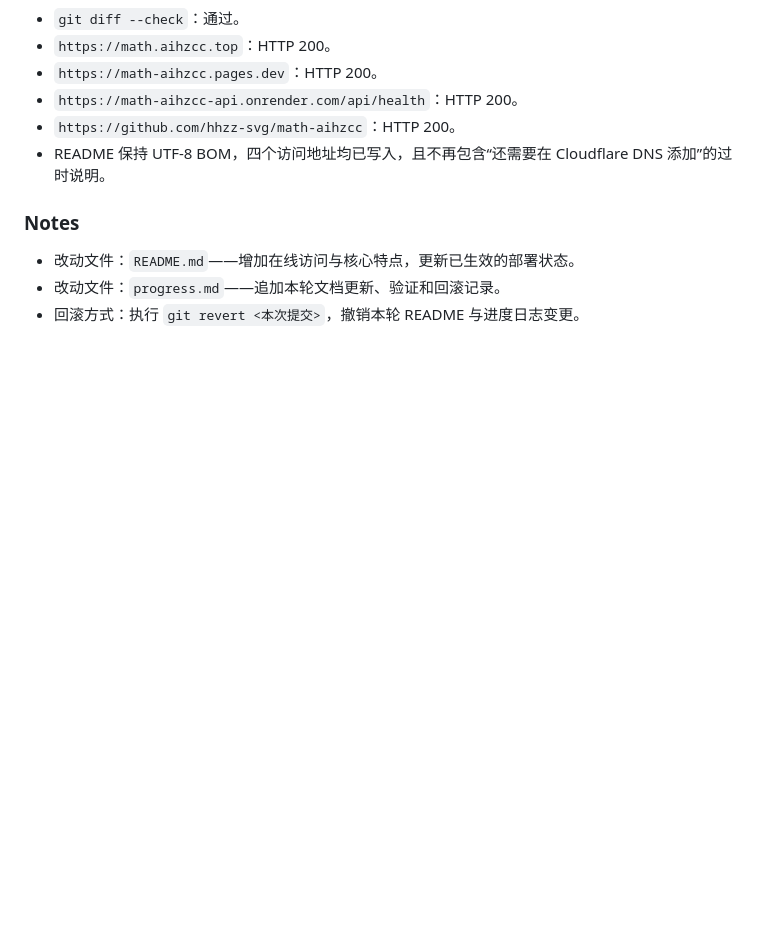
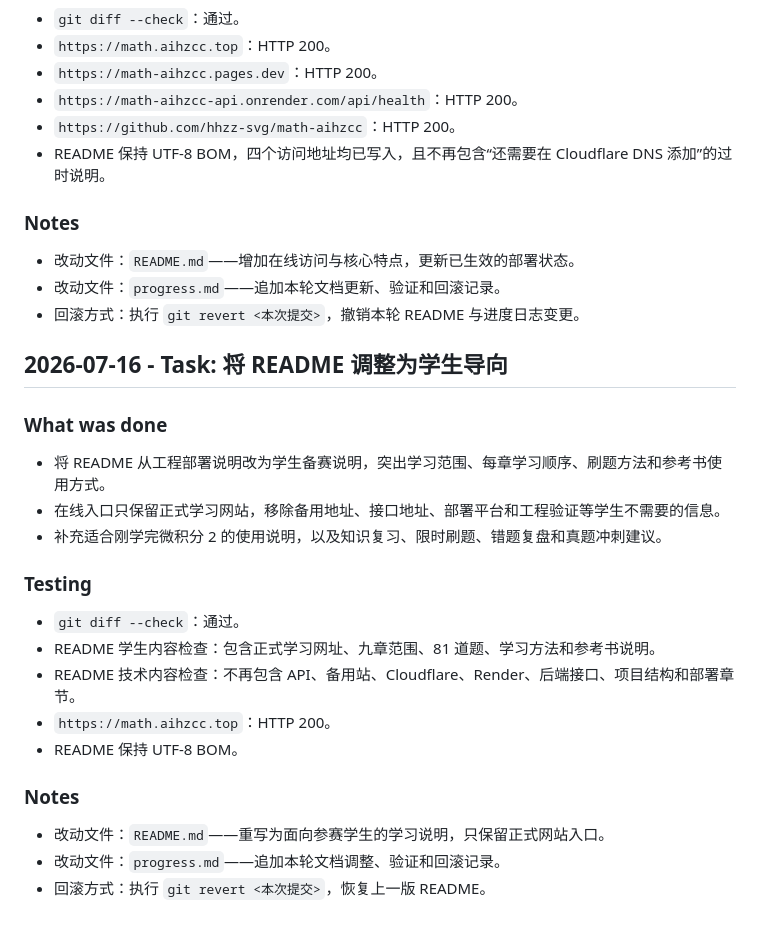
Before and after one commit to hhzz-svg/math-aihzcc, a Markdown page: progress.md, the part around the change. Drawn GitHub-style; blank space fills up the shorter version.

```diff
--- a/progress.md
+++ b/progress.md
@@ -192,3 +192,25 @@
 - 改动文件：`README.md`——增加在线访问与核心特点，更新已生效的部署状态。
 - 改动文件：`progress.md`——追加本轮文档更新、验证和回滚记录。
 - 回滚方式：执行 `git revert <本次提交>`，撤销本轮 README 与进度日志变更。
+
+## 2026-07-16 - Task: 将 README 调整为学生导向
+
+### What was done
+
+- 将 README 从工程部署说明改为学生备赛说明，突出学习范围、每章学习顺序、刷题方法和参考书使用方式。
+- 在线入口只保留正式学习网站，移除备用地址、接口地址、部署平台和工程验证等学生不需要的信息。
+- 补充适合刚学完微积分 2 的使用说明，以及知识复习、限时刷题、错题复盘和真题冲刺建议。
+
+### Testing
+
+- `git diff --check`：通过。
+- README 学生内容检查：包含正式学习网址、九章范围、81 道题、学习方法和参考书说明。
+- README 技术内容检查：不再包含 API、备用站、Cloudflare、Render、后端接口、项目结构和部署章节。
+- `https://math.aihzcc.top`：HTTP 200。
+- README 保持 UTF-8 BOM。
+
+### Notes
+
+- 改动文件：`README.md`——重写为面向参赛学生的学习说明，只保留正式网站入口。
+- 改动文件：`progress.md`——追加本轮文档调整、验证和回滚记录。
+- 回滚方式：执行 `git revert <本次提交>`，恢复上一版 README。
```
Also changed, not shown: README.md (+46 -96 lines).
